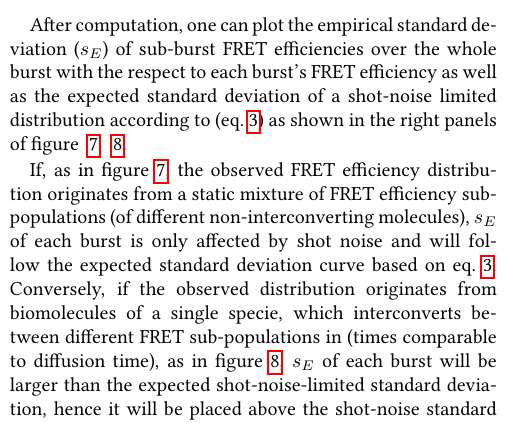
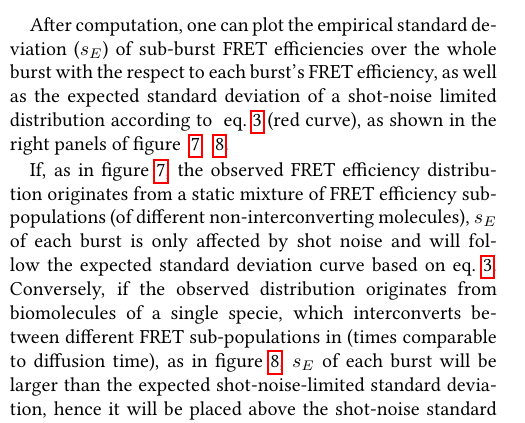
Before and after one commit to tritemio/fretbursts_paper, a LaTeX paper (main.tex, which reads Burst_Variance_Analysis.tex): part of one column of page 13 of 17, cut so that both start at the same text. Compiled offline with pdfLaTeX.

Commit message:
edited Burst_Variance_Analysis.tex

```diff
--- a/Burst_Variance_Analysis.tex
+++ b/Burst_Variance_Analysis.tex
@@ -86,7 +86,7 @@ for burst in bursts_d:
     Std_small.append(np.std(E_small))
 \end{lstlisting}
 
-After computation, one can plot the empirical standard deviation ($s_E$) of sub-burst FRET efficiencies over the whole burst with the respect to each burst's FRET efficiency as well as the expected standard deviation of a shot-noise limited distribution according to~(eq.~\ref{eq:binom_std}) as shown in the right panels of figure ~\ref{fig:bva_static} & ~\ref{fig:bva_dynamic}.
+After computation, one can plot the empirical standard deviation ($s_E$) of sub-burst FRET efficiencies over the whole burst with the respect to each burst's FRET efficiency, as well as the expected standard deviation of a shot-noise limited distribution according to~ eq.~\ref{eq:binom_std} (red curve), as shown in the right panels of figure ~\ref{fig:bva_static} & ~\ref{fig:bva_dynamic}.
 
 
 
```
